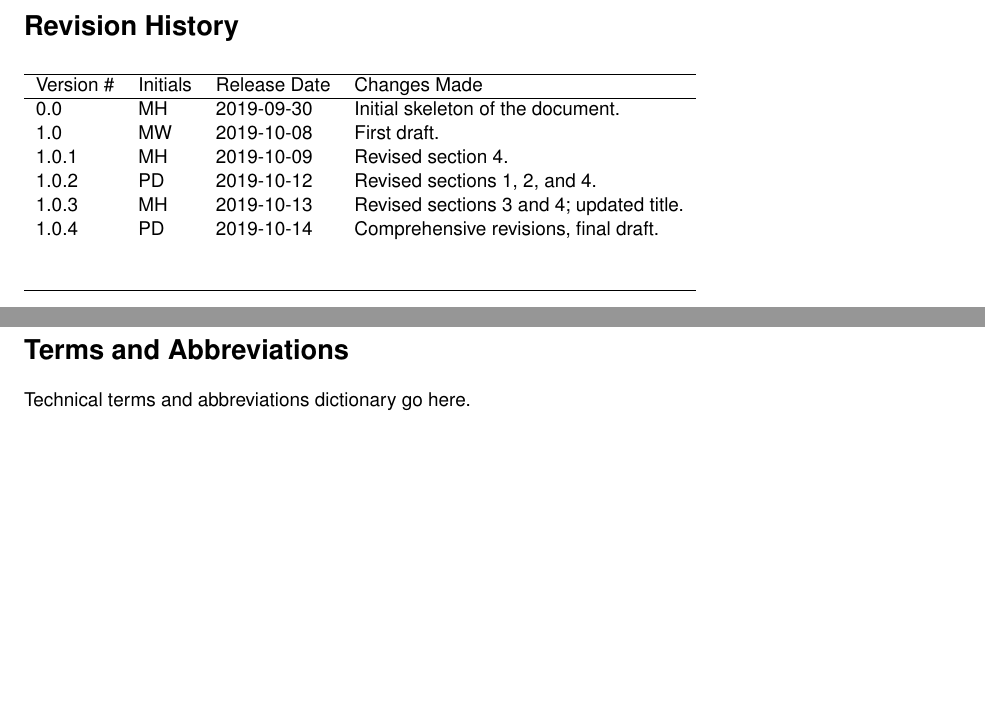
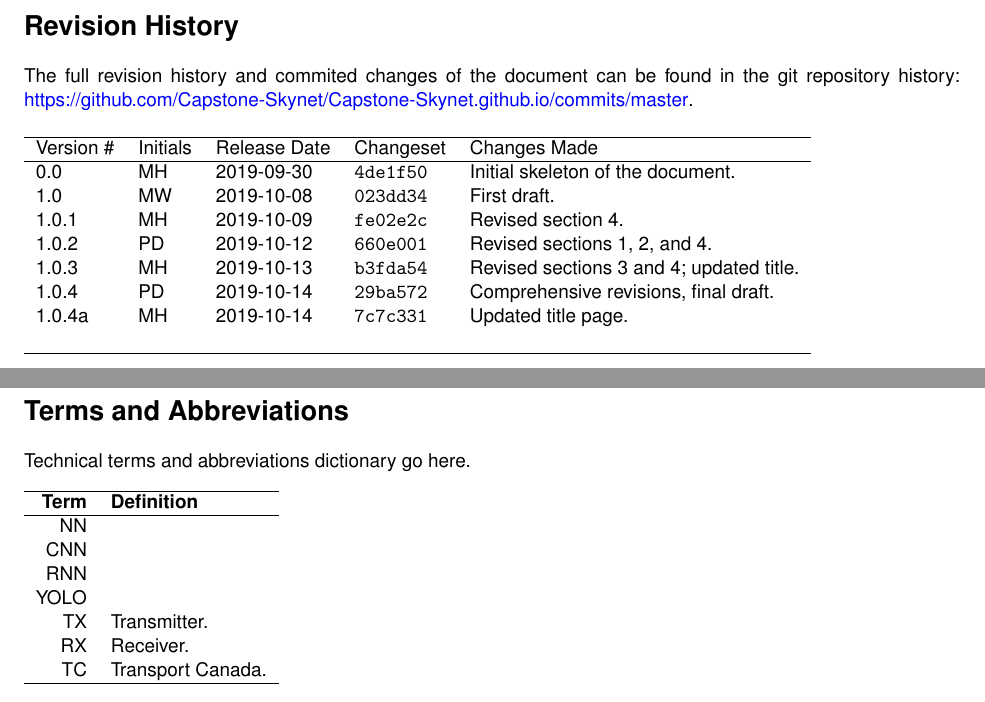
Before and after one commit to Capstone-Skynet/Capstone-Skynet.github.io, a LaTeX document (docs/proposal/proposal.tex, which reads docs/proposal/rev_history.tex, docs/proposal/terms_and_abbreviations.tex): two parts of pages 2 and 4 of 15, joined at a grey line, cut so that both start at the same text, the shorter picture padded with empty space. Compiled offline with pdfLaTeX.

Commit message:
Terms and abbrev

```diff
--- a/docs/proposal/rev_history.tex
+++ b/docs/proposal/rev_history.tex
@@ -1,16 +1,20 @@
 \thispagestyle{empty}
 \section*{Revision History}
+The full revision history and commited changes of the document can be found in the git repository history: \href{https://github.com/Capstone-Skynet/Capstone-Skynet.github.io}{https://github.com/Capstone-Skynet/Capstone-Skynet.github.io/commits/master}.
+
 \begin{table}[H]
-\begin{tabular}{llll}
+\begin{tabular}{*{5}{l}}
 \hline
-Version \# & Initials & Release Date & Changes Made \\ \hline
-0.0 & MH & 2019-09-30 & Initial skeleton of the document.\\
-1.0 & MW & 2019-10-08 & First draft.\\
-1.0.1 & MH & 2019-10-09 & Revised section \ref{section:project-plan}.\\
-1.0.2 & PD & 2019-10-12 & Revised sections \ref{section:about}, \ref{section:background}, and \ref{section:project-plan}.\\
-1.0.3 & MH & 2019-10-13 & Revised sections \ref{section:ocg} and \ref{section:project-plan}; updated title.\\
-1.0.4 & PD & 2019-10-14 & Comprehensive revisions, final draft.\\
- & & & \\
+Version \# & Initials & Release Date & Changeset & Changes Made \\ \hline
+
+0.0 & MH & 2019-09-30 & \texttt{4de1f50} & Initial skeleton of the document.\\
+1.0 & MW & 2019-10-08 & \texttt{023dd34} & First draft.\\
+1.0.1 & MH & 2019-10-09 & \texttt{fe02e2c} & Revised section \ref{section:project-plan}.\\
+1.0.2 & PD & 2019-10-12 & \texttt{660e001} & Revised sections \ref{section:about}, \ref{section:background}, and \ref{section:project-plan}.\\
+1.0.3 & MH & 2019-10-13 & \texttt{b3fda54} & Revised sections \ref{section:ocg} and \ref{section:project-plan}; updated title.\\
+1.0.4 & PD & 2019-10-14 & \texttt{29ba572} & Comprehensive revisions, final draft.\\
+1.0.4a & MH & 2019-10-14 & \texttt{7c7c331} & Updated title page. \\
+
  & & & \\ \hline
 \end{tabular}
 \end{table}
--- a/docs/proposal/terms_and_abbreviations.tex
+++ b/docs/proposal/terms_and_abbreviations.tex
@@ -3,3 +3,20 @@
 \section*{Terms and Abbreviations}
 
 Technical terms and abbreviations dictionary go here.
+
+\begin{tabular}[h]{rl}
+    \hline
+    \textbf{Term} & \textbf{Definition}\\
+    \hline
+
+    NN &\\
+    CNN &\\
+    RNN &\\
+    YOLO &\\
+    TX & Transmitter.\\
+    RX & Receiver.\\
+    TC & Transport Canada.\\
+
+    \hline
+
+\end{tabular}
```
